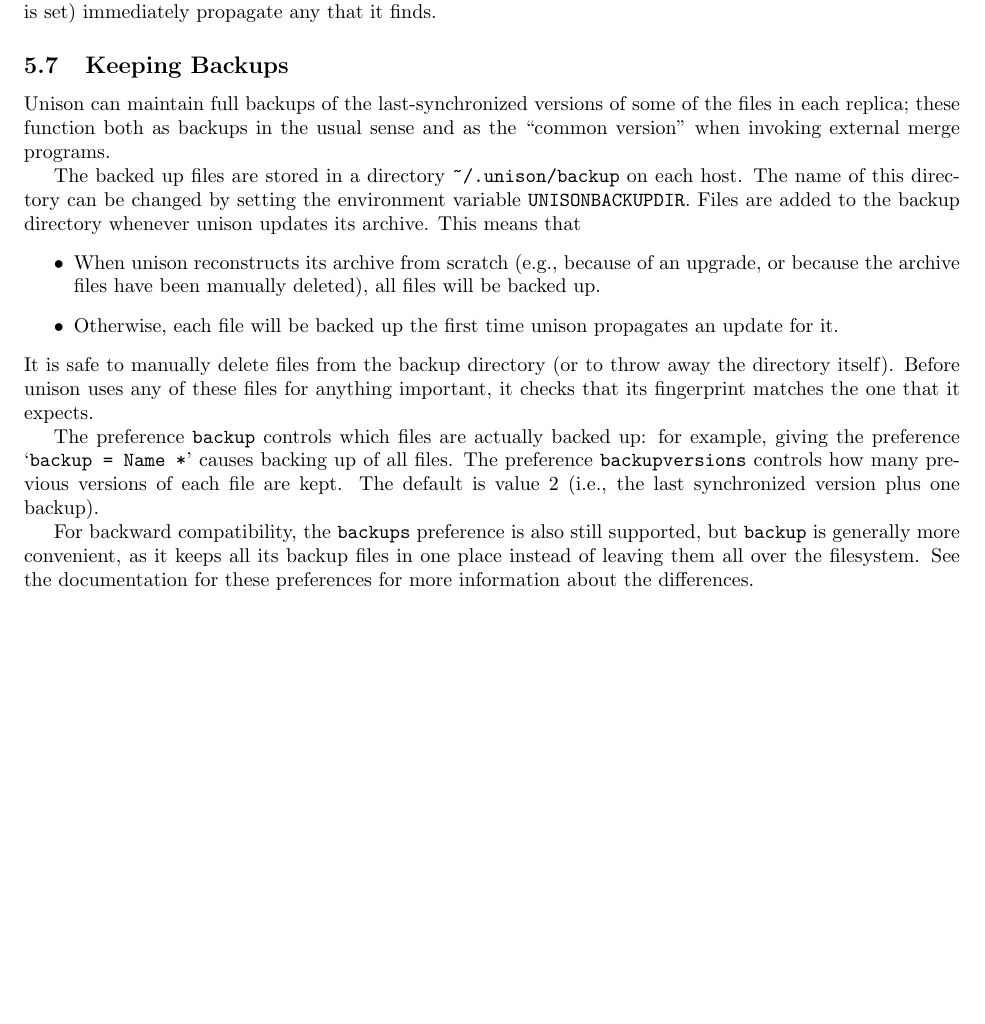
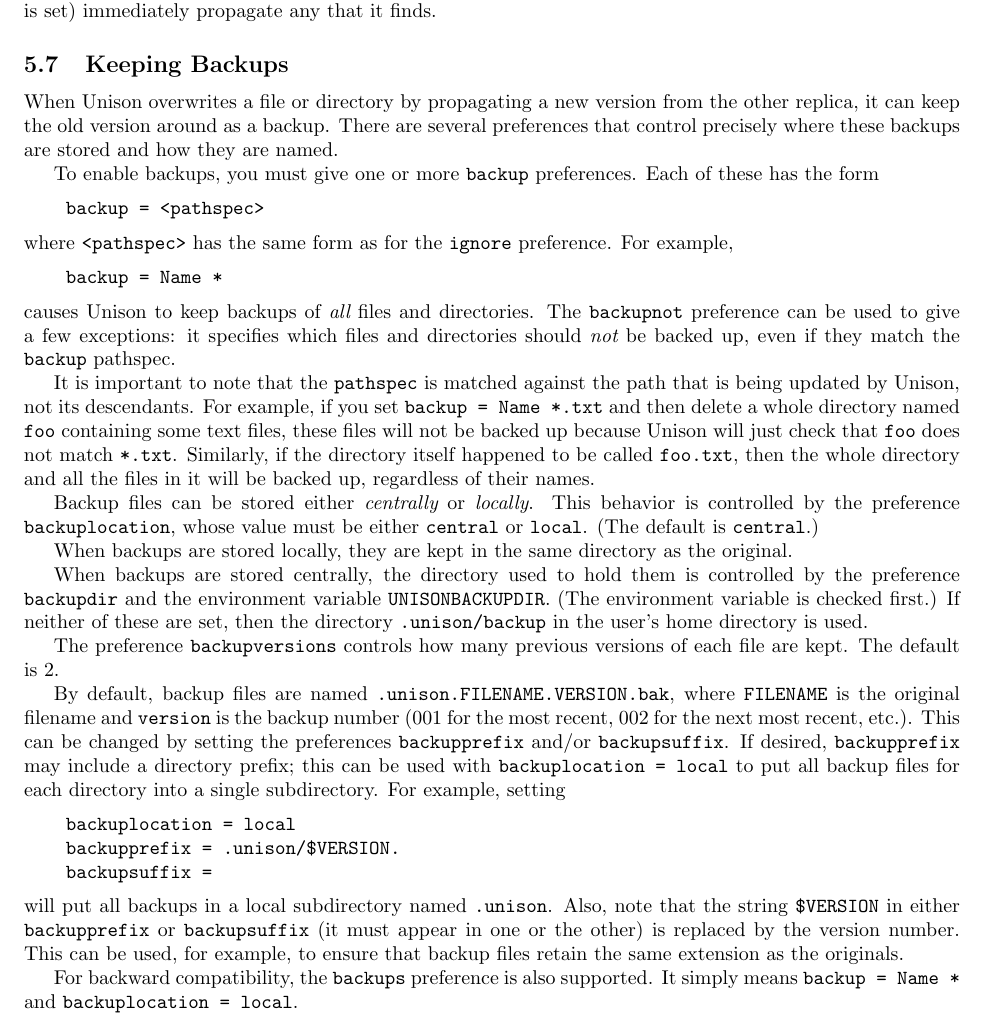
Before and after one commit to jumpstarter-io/unison, a LaTeX document (branches/merge/doc/manual.tex): part of page 22 of 50, cut so that both start at the same text, the shorter picture padded with empty space. Compiled offline with pdfLaTeX; a LaTeX package or settings file that is missing is left out.

Commit message:
Documentation nearly finished for new backup/merge stuff
git-svn-id: https://webdav.seas.upenn.edu/svn/unison@68 4bce34ff-96ee-0310-b826-95abcfff6e26

```diff
--- a/branches/merge/doc/manual.tex
+++ b/branches/merge/doc/manual.tex
@@ -1488,42 +1492,73 @@
 
 \SUBSECTION{Keeping Backups}{backups}
 
-Unison can maintain full backups of the last-synchronized versions of
-some of the files in each replica; these function both as backups in the
-usual sense and as the ``common version'' when invoking external merge
-programs.
-
-The backed up files are stored in a directory \verb|~/.unison/backup| on
-each host.  The name of this directory can be changed by setting the
-environment variable \verb|UNISONBACKUPDIR|.
+When Unison overwrites a file or directory by propagating a new version from
+the other replica, it can keep the old version around as a backup.  There
+are several preferences that control precisely where these backups are
+stored and how they are named.
+
+To enable backups, you must give one or more \verb|backup| preferences.
+Each of these has the form
+\begin{verbatim}
+    backup = <pathspec>
+\end{verbatim}
+where \verb|<pathspec>| has the same form as for the \verb|ignore|
+preference.  For example,
+\begin{verbatim}
+    backup = Name *
+\end{verbatim}
+causes Unison to keep backups of {\em all} files and directories.  The
+\verb|backupnot| preference can be used to give a few exceptions: it
+specifies which files and directories should {\em not} be backed up, even if
+they match the \verb|backup| pathspec.
+
+It is important to note that the \verb|pathspec| is matched against the path
+that is being updated by Unison, not its descendants.  For example, if you
+set \verb|backup = Name *.txt| and then delete a whole directory named
+\verb|foo| containing some text files, these files will not be backed up
+because Unison will just check that \verb|foo| does not match \verb|*.txt|.
+Similarly, if the directory itself happened to be called \verb|foo.txt|,
+then the whole directory and all the files in it will be backed up,
+regardless of their names.
+
+Backup files can be stored either {\em centrally} or {\em locally}.  This
+behavior is controlled by the preference \verb|backuplocation|, whose value
+must be either \verb|central| or \verb|local|.  (The default is
+\verb|central|.)
+
+When backups are stored locally, they are kept in the same
+directory as the original.
+
+When backups are stored centrally, the directory used to hold them is
+controlled by the preference \verb|backupdir| and the
+environment variable \verb|UNISONBACKUPDIR|.  (The environment variable is
+checked first.)  If neither of these are set, then the directory
+\verb|.unison/backup| in the user's home directory is used.
+
+The preference \verb|backupversions| controls how many previous versions of
+each file are kept.  The default is 2.
+
+By default, backup files are named \verb|.unison.FILENAME.VERSION.bak|,
+where \verb|FILENAME| is the original filename and \verb|version| is the
+backup number (001 for the most recent, 002 for the next most recent,
+etc.).  This can be changed by setting the preferences \verb|backupprefix|
+and/or \verb|backupsuffix|.  If desired, \verb|backupprefix| may include a
+directory prefix; this can be used with \verb|backuplocation = local| to put all
+backup files for each directory into a single subdirectory.  For example, setting
+\begin{verbatim}
+    backuplocation = local
+    backupprefix = .unison/$VERSION.
+    backupsuffix =
+\end{verbatim}
+will put all backups in a local subdirectory named \verb|.unison|.  Also,
+note that the string \verb|$VERSION| in either \verb|backupprefix| or
+\verb|backupsuffix| (it must appear in one or the other) is replaced by
+the version number.  This can be used, for example, to ensure that backup
+files retain the same extension as the originals.
+
+For backward compatibility, the \verb|backups| preference is also supported.
 %
-Files are added to the backup directory whenever unison updates its
-archive.  This means that
-\begin{itemize}
-\item When unison reconstructs its archive from scratch (e.g.,
-  because of an upgrade, or because the archive files have been
-  manually deleted), all files will be backed up.
-%Bogus??
-%\finish{Bogus.}
-\item Otherwise, each file will be backed up the first time unison
-  propagates an update for it.
-\end{itemize}
-It is safe to manually delete files from the backup directory (or to
-throw away the directory itself).  Before unison uses any of these files
-for anything important, it checks that its fingerprint matches the one
-that it expects.
-
-The preference \verb|backup| controls which files are actually backed
-up: for example, giving the preference `\verb|backup = Name *|' causes
-backing up of all files.  The preference \verb|backupversions|
-controls how many previous versions of each file are kept.  The
-default is value 2 (i.e., the last synchronized version plus one backup).
-
-For backward compatibility, the \verb|backups| preference is also still
-supported, but \verb|backup| is generally more convenient, as it keeps all
-its backup files in one place instead of leaving them all over the
-filesystem.  See the documentation for these preferences for more
-information about the differences.
+It simply means \verb|backup = Name *| and \verb|backuplocation = local|.
 
 
 \SUBSECTION{Merging Conflicting Versions}{merge}\finish{update all this}
```
Also changed, not shown: branches/merge/doc/manual.tex (6 more changed lines), 5 other files.
